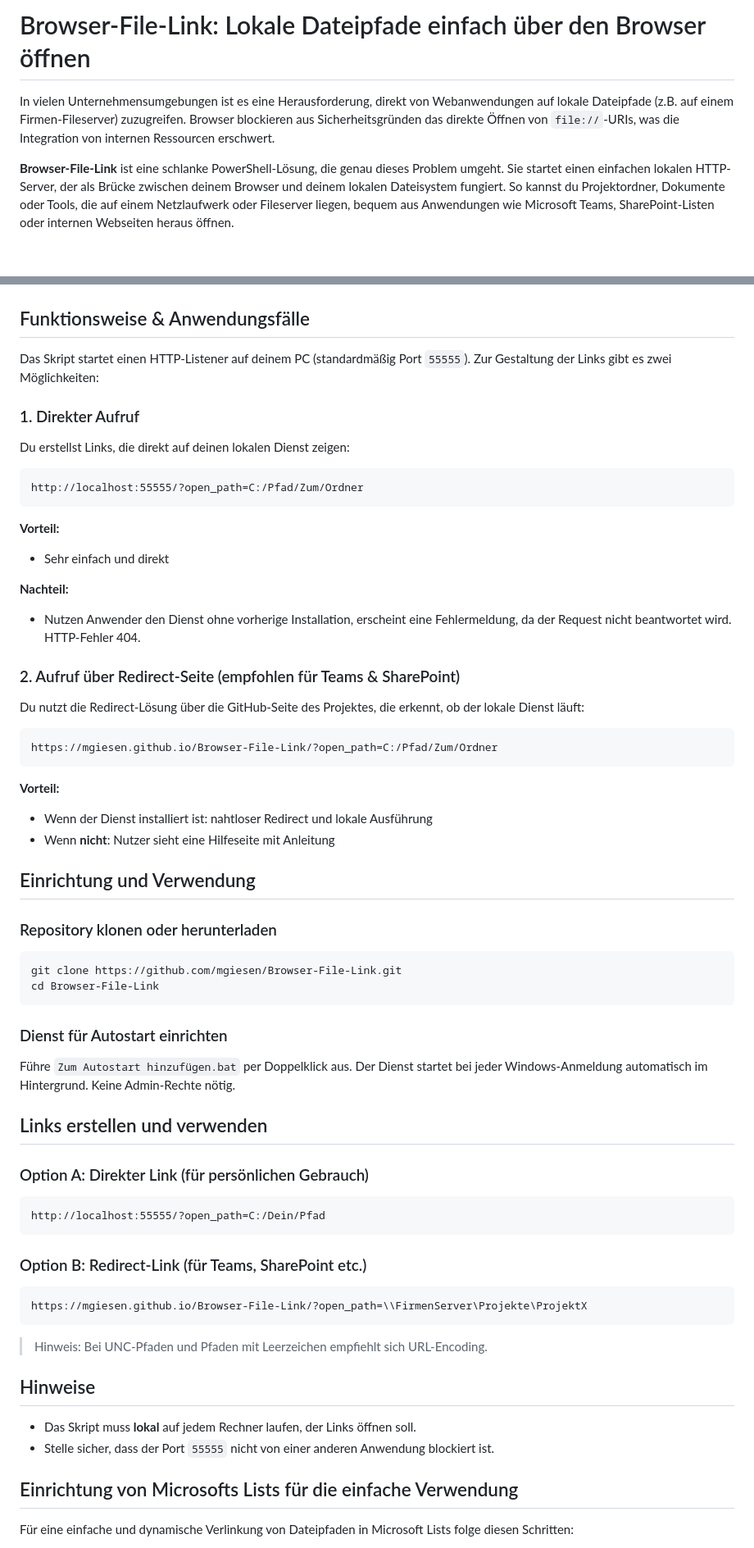
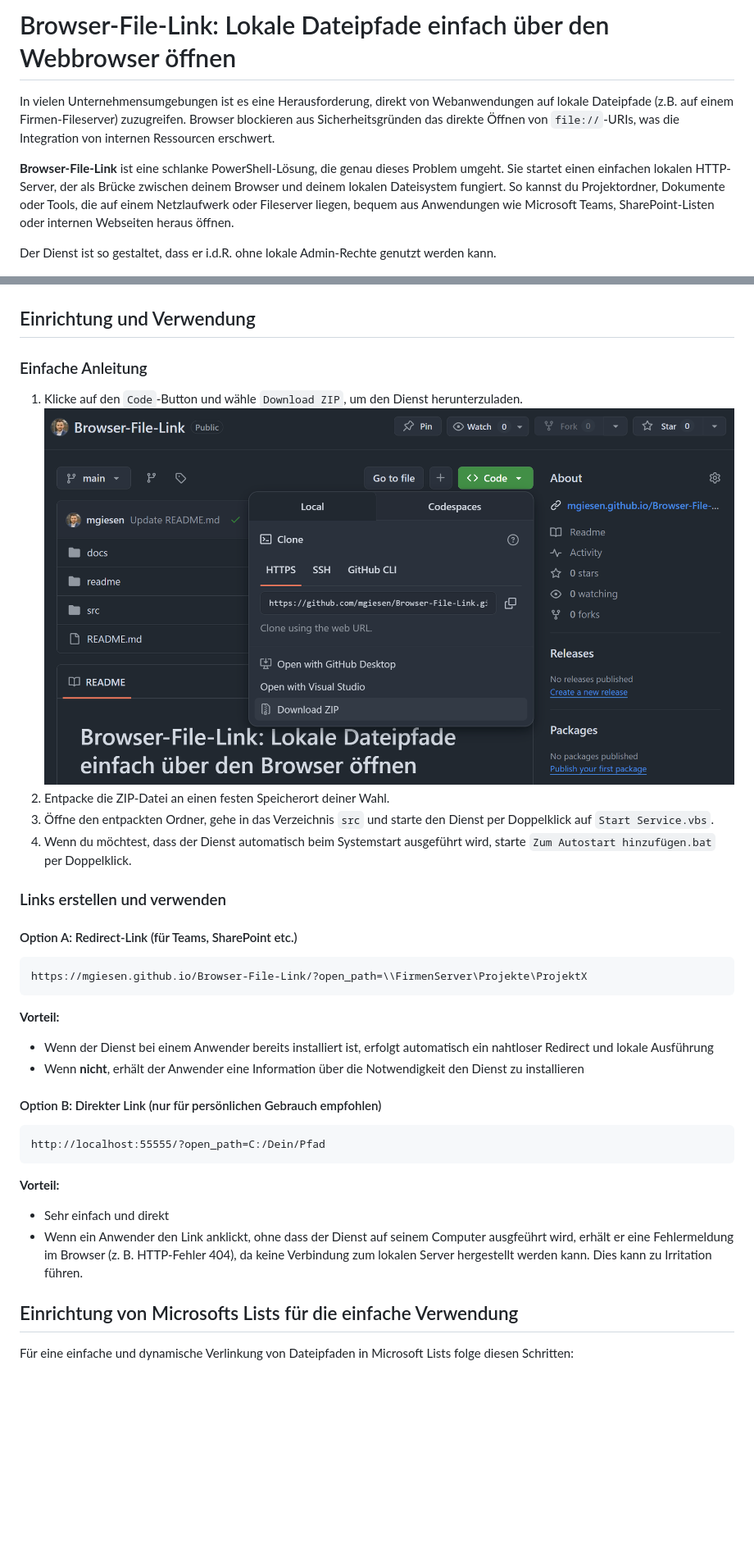
Before and after one commit to mgiesen/Browser-File-Link, a Markdown page: README.md, 2 parts joined by grey strips. Shown: that part at 82% size. Rendered like a GitHub page; pictures changed too: readme/github-download-repo.png (added); blank space fills up the shorter version.

Commit message:
Optimierung der README für bessere Verstädnlichkeit

````diff
--- a/README.md
+++ b/README.md
@@ -1,75 +1,45 @@
-# Browser-File-Link: Lokale Dateipfade einfach über den Browser öffnen
+# Browser-File-Link: Lokale Dateipfade einfach über den Webbrowser öffnen
 
 In vielen Unternehmensumgebungen ist es eine Herausforderung, direkt von Webanwendungen auf lokale Dateipfade (z.B. auf einem Firmen-Fileserver) zuzugreifen. Browser blockieren aus Sicherheitsgründen das direkte Öffnen von `file://`-URIs, was die Integration von internen Ressourcen erschwert.
 
 **Browser-File-Link** ist eine schlanke PowerShell-Lösung, die genau dieses Problem umgeht. Sie startet einen einfachen lokalen HTTP-Server, der als Brücke zwischen deinem Browser und deinem lokalen Dateisystem fungiert. So kannst du Projektordner, Dokumente oder Tools, die auf einem Netzlaufwerk oder Fileserver liegen, bequem aus Anwendungen wie Microsoft Teams, SharePoint-Listen oder internen Webseiten heraus öffnen.
 
+Der Dienst ist so gestaltet, dass er i.d.R. ohne lokale Admin-Rechte genutzt werden kann.
+
 ![Browser-File-Link mit Sharepoint Lists](readme/ms-lists-example.png)
 
-## Funktionsweise & Anwendungsfälle
+## Einrichtung und Verwendung
 
-Das Skript startet einen HTTP-Listener auf deinem PC (standardmäßig Port `55555`). Zur Gestaltung der Links gibt es zwei Möglichkeiten:
+### Einfache Anleitung
 
-### 1. Direkter Aufruf
+1. Klicke auf den `Code`-Button und wähle `Download ZIP`, um den Dienst herunterzuladen.
+  ![Download des Projektordners](readme/github-download-repo.png)
+2. Entpacke die ZIP-Datei an einen festen Speicherort deiner Wahl.
+3. Öffne den entpackten Ordner, gehe in das Verzeichnis `src` und starte den Dienst per Doppelklick auf `Start Service.vbs`.
+4. Wenn du möchtest, dass der Dienst automatisch beim Systemstart ausgeführt wird, starte `Zum Autostart hinzufügen.bat` per Doppelklick.
 
-Du erstellst Links, die direkt auf deinen lokalen Dienst zeigen:
+### Links erstellen und verwenden
+
+#### Option A: Redirect-Link (für Teams, SharePoint etc.)
 
 ```
-http://localhost:55555/?open_path=C:/Pfad/Zum/Ordner
-```
-
-**Vorteil:**
-- Sehr einfach und direkt
-
-**Nachteil:**
-- Nutzen Anwender den Dienst ohne vorherige Installation, erscheint eine Fehlermeldung, da der Request nicht beantwortet wird. HTTP-Fehler 404.
-
-### 2. Aufruf über Redirect-Seite (empfohlen für Teams & SharePoint)
-
-Du nutzt die Redirect-Lösung über die GitHub-Seite des Projektes, die erkennt, ob der lokale Dienst läuft:
-
-```
-https://mgiesen.github.io/Browser-File-Link/?open_path=C:/Pfad/Zum/Ordner
+https://mgiesen.github.io/Browser-File-Link/?open_path=\\FirmenServer\Projekte\ProjektX
 ```
 
 **Vorteil:**
 
-* Wenn der Dienst installiert ist: nahtloser Redirect und lokale Ausführung
-* Wenn **nicht**: Nutzer sieht eine Hilfeseite mit Anleitung
+- Wenn der Dienst bei einem Anwender bereits installiert ist, erfolgt automatisch ein nahtloser Redirect und lokale Ausführung
+- Wenn **nicht**, erhält der Anwender eine Information über die Notwendigkeit den Dienst zu installieren
 
-## Einrichtung und Verwendung
-
-### Repository klonen oder herunterladen
-
-```bash
-git clone https://github.com/mgiesen/Browser-File-Link.git
-cd Browser-File-Link
-```
-
-### Dienst für Autostart einrichten
-
-Führe `Zum Autostart hinzufügen.bat` per Doppelklick aus. Der Dienst startet bei jeder Windows-Anmeldung automatisch im Hintergrund. Keine Admin-Rechte nötig.
-
-## Links erstellen und verwenden
-
-### Option A: Direkter Link (für persönlichen Gebrauch)
+#### Option B: Direkter Link (nur für persönlichen Gebrauch empfohlen)
 
 ```
 http://localhost:55555/?open_path=C:/Dein/Pfad
 ```
 
-### Option B: Redirect-Link (für Teams, SharePoint etc.)
-
-```
-https://mgiesen.github.io/Browser-File-Link/?open_path=\\FirmenServer\Projekte\ProjektX
-```
-
-> Hinweis: Bei UNC-Pfaden und Pfaden mit Leerzeichen empfiehlt sich URL-Encoding.
-
-## Hinweise
-
-* Das Skript muss **lokal** auf jedem Rechner laufen, der Links öffnen soll.
-* Stelle sicher, dass der Port `55555` nicht von einer anderen Anwendung blockiert ist.
+**Vorteil:**
+- Sehr einfach und direkt
+- Wenn ein Anwender den Link anklickt, ohne dass der Dienst auf seinem Computer ausgfeührt wird, erhält er eine Fehlermeldung im Browser (z. B. HTTP-Fehler 404), da keine Verbindung zum lokalen Server hergestellt werden kann. Dies kann zu Irritation führen.
 
 ## Einrichtung von Microsofts Lists für die einfache Verwendung
 
````
